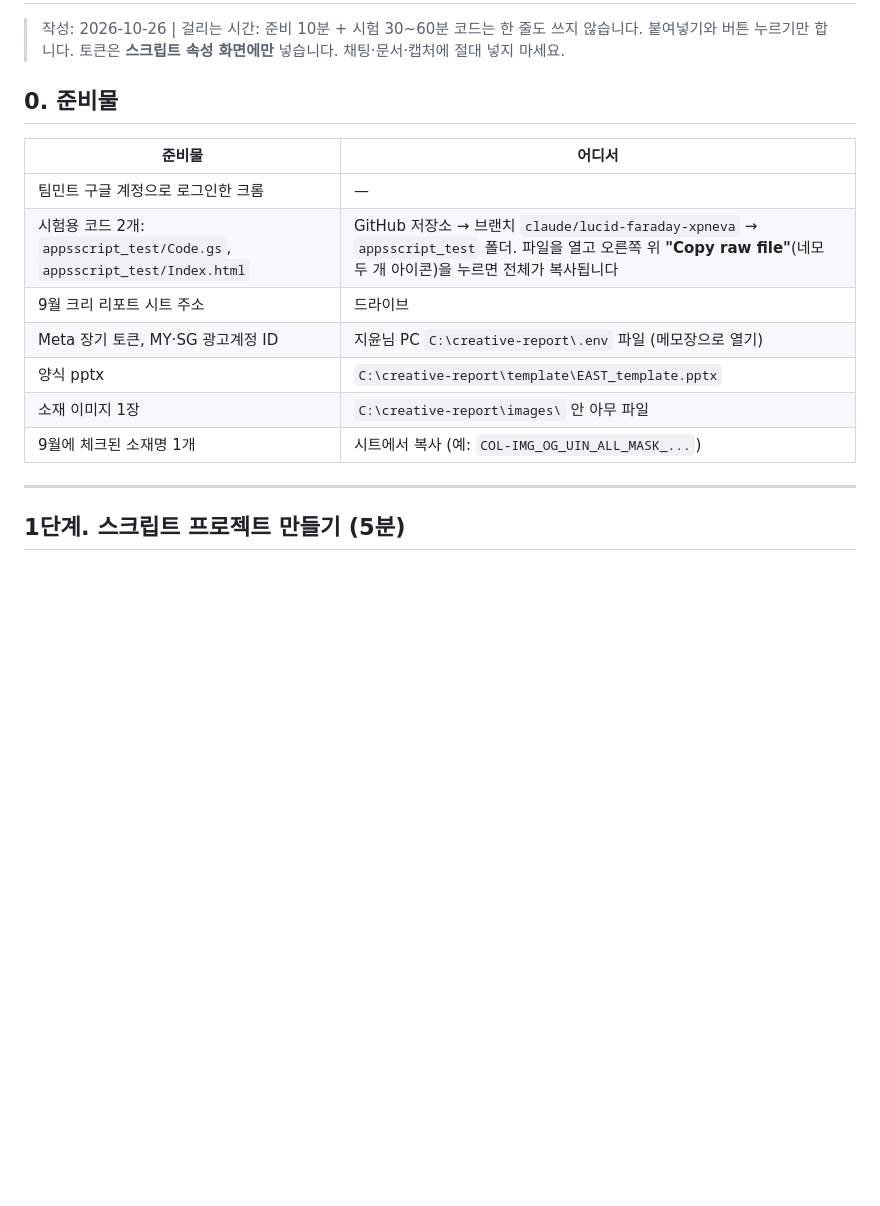
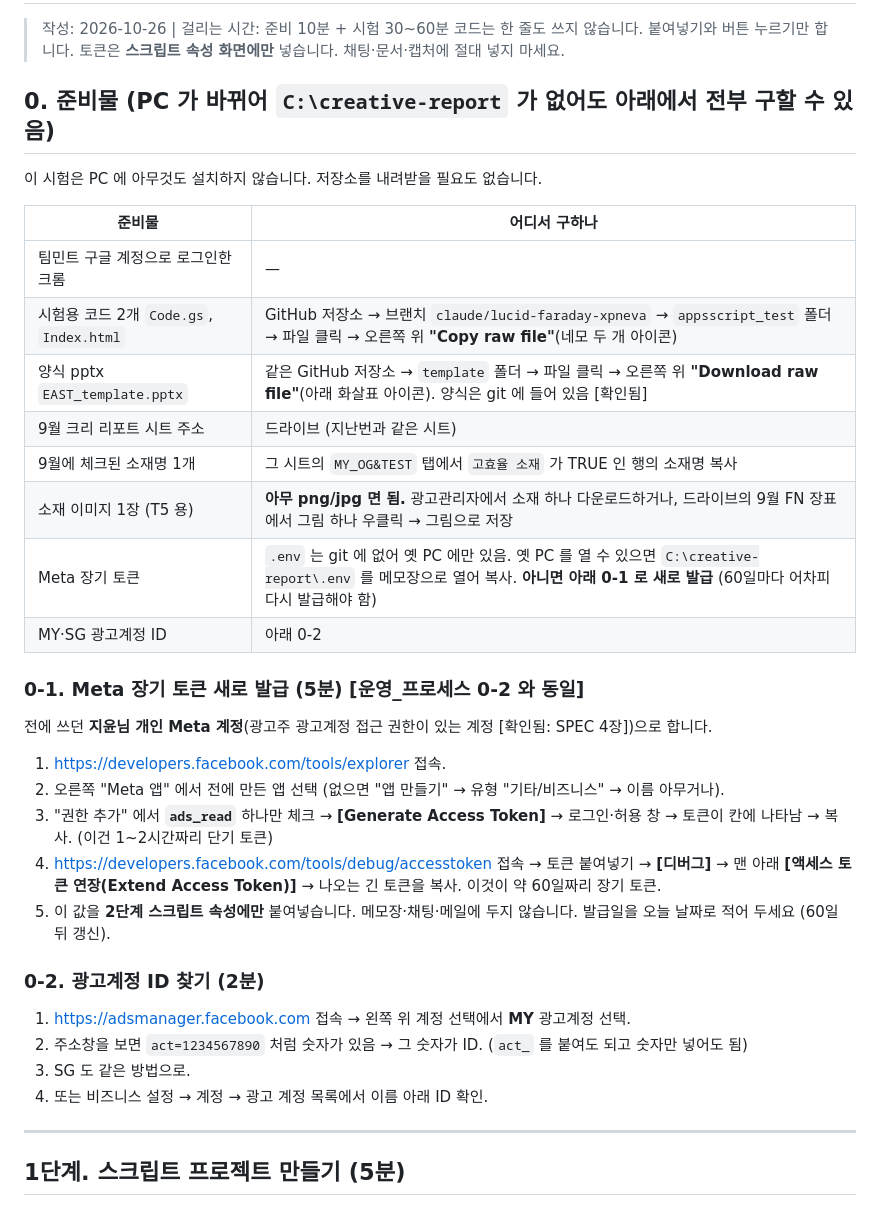
Before and after one commit to lucete6070-cloud/teammint-cravereast-creativereport, a Markdown page: docs/AppsScript_시험_따라하기.md, the part around the change. Rendered like a GitHub page; blank space fills up the shorter version.

Commit message:
docs: 시험 따라하기 — PC 교체 시 준비물 출처(양식은 GitHub, 토큰 재발급, 광고계정 ID 찾기) 추가
Co-Authored-By: Claude Fable 5.1 <noreply@anthropic.com>
Claude-Session: https://claude.ai/code/session_01XfiMQWPPBJpdKRwE7fQRuQ

```diff
--- a/docs/AppsScript_시험_따라하기.md
+++ b/docs/AppsScript_시험_따라하기.md
@@ -4,17 +4,34 @@
 > 코드는 한 줄도 쓰지 않습니다. 붙여넣기와 버튼 누르기만 합니다.
 > 토큰은 **스크립트 속성 화면에만** 넣습니다. 채팅·문서·캡처에 절대 넣지 마세요.
 
-## 0. 준비물
+## 0. 준비물 (PC 가 바뀌어 `C:\creative-report` 가 없어도 아래에서 전부 구할 수 있음)
 
-| 준비물 | 어디서 |
+이 시험은 PC 에 아무것도 설치하지 않습니다. 저장소를 내려받을 필요도 없습니다.
+
+| 준비물 | 어디서 구하나 |
 |---|---|
 | 팀민트 구글 계정으로 로그인한 크롬 | — |
-| 시험용 코드 2개: `appsscript_test/Code.gs`, `appsscript_test/Index.html` | GitHub 저장소 → 브랜치 `claude/lucid-faraday-xpneva` → `appsscript_test` 폴더. 파일을 열고 오른쪽 위 **"Copy raw file"**(네모 두 개 아이콘)을 누르면 전체가 복사됩니다 |
-| 9월 크리 리포트 시트 주소 | 드라이브 |
-| Meta 장기 토큰, MY·SG 광고계정 ID | 지윤님 PC `C:\creative-report\.env` 파일 (메모장으로 열기) |
-| 양식 pptx | `C:\creative-report\template\EAST_template.pptx` |
-| 소재 이미지 1장 | `C:\creative-report\images\` 안 아무 파일 |
-| 9월에 체크된 소재명 1개 | 시트에서 복사 (예: `COL-IMG_OG_UIN_ALL_MASK_...`) |
+| 시험용 코드 2개 `Code.gs`, `Index.html` | GitHub 저장소 → 브랜치 `claude/lucid-faraday-xpneva` → `appsscript_test` 폴더 → 파일 클릭 → 오른쪽 위 **"Copy raw file"**(네모 두 개 아이콘) |
+| 양식 pptx `EAST_template.pptx` | 같은 GitHub 저장소 → `template` 폴더 → 파일 클릭 → 오른쪽 위 **"Download raw file"**(아래 화살표 아이콘). 양식은 git 에 들어 있음 [확인됨] |
+| 9월 크리 리포트 시트 주소 | 드라이브 (지난번과 같은 시트) |
+| 9월에 체크된 소재명 1개 | 그 시트의 `MY_OG&TEST` 탭에서 `고효율 소재` 가 TRUE 인 행의 소재명 복사 |
+| 소재 이미지 1장 (T5 용) | **아무 png/jpg 면 됨.** 광고관리자에서 소재 하나 다운로드하거나, 드라이브의 9월 FN 장표에서 그림 하나 우클릭 → 그림으로 저장 |
+| Meta 장기 토큰 | `.env` 는 git 에 없어 옛 PC 에만 있음. 옛 PC 를 열 수 있으면 `C:\creative-report\.env` 를 메모장으로 열어 복사. **아니면 아래 0-1 로 새로 발급** (60일마다 어차피 다시 발급해야 함) |
+| MY·SG 광고계정 ID | 아래 0-2 |
+
+### 0-1. Meta 장기 토큰 새로 발급 (5분) [운영_프로세스 0-2 와 동일]
+전에 쓰던 **지윤님 개인 Meta 계정**(광고주 광고계정 접근 권한이 있는 계정 [확인됨: SPEC 4장])으로 합니다.
+1. https://developers.facebook.com/tools/explorer 접속.
+2. 오른쪽 "Meta 앱" 에서 전에 만든 앱 선택 (없으면 "앱 만들기" → 유형 "기타/비즈니스" → 이름 아무거나).
+3. "권한 추가" 에서 **`ads_read`** 하나만 체크 → **[Generate Access Token]** → 로그인·허용 창 → 토큰이 칸에 나타남 → 복사. (이건 1~2시간짜리 단기 토큰)
+4. https://developers.facebook.com/tools/debug/accesstoken 접속 → 토큰 붙여넣기 → **[디버그]** → 맨 아래 **[액세스 토큰 연장(Extend Access Token)]** → 나오는 긴 토큰을 복사. 이것이 약 60일짜리 장기 토큰.
+5. 이 값을 **2단계 스크립트 속성에만** 붙여넣습니다. 메모장·채팅·메일에 두지 않습니다. 발급일을 오늘 날짜로 적어 두세요 (60일 뒤 갱신).
+
+### 0-2. 광고계정 ID 찾기 (2분)
+1. https://adsmanager.facebook.com 접속 → 왼쪽 위 계정 선택에서 **MY** 광고계정 선택.
+2. 주소창을 보면 `act=1234567890` 처럼 숫자가 있음 → 그 숫자가 ID. (`act_` 를 붙여도 되고 숫자만 넣어도 됨)
+3. SG 도 같은 방법으로.
+4. 또는 비즈니스 설정 → 계정 → 광고 계정 목록에서 이름 아래 ID 확인.
 
 ---
 
```
